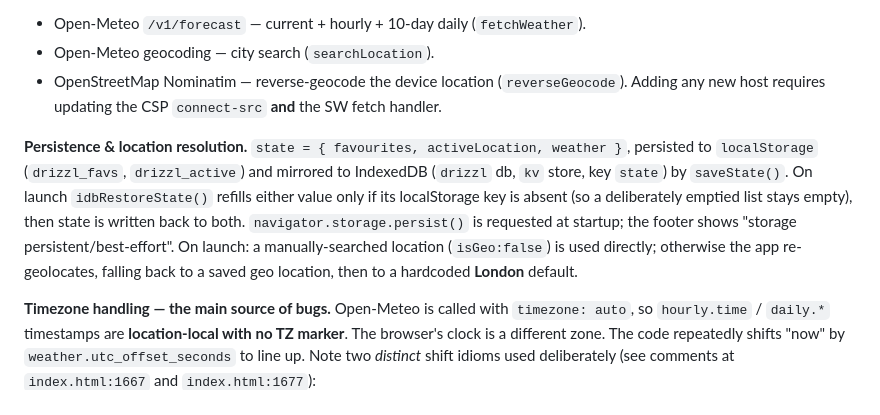
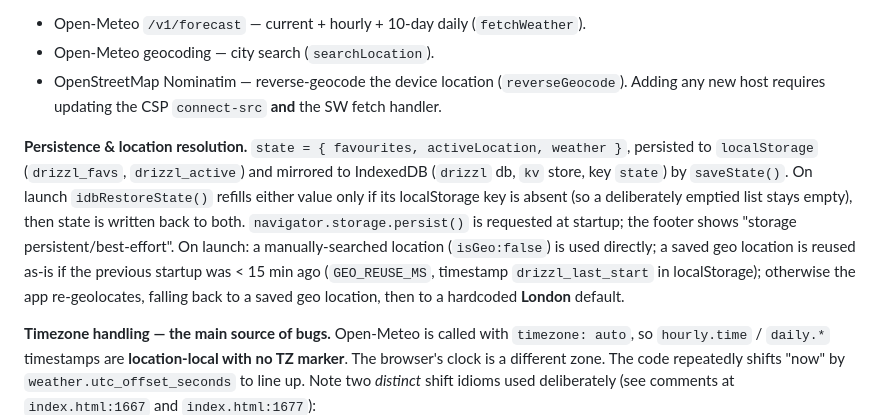
Before and after one commit to powejam/drizzl, a Markdown page: CLAUDE.md, the part around the change. Drawn GitHub-style.

Commit message:
CLAUDE.md: document the 15-minute startup location reuse
Co-Authored-By: Claude Opus 5.5 <noreply@anthropic.com>
Claude-Session: https://claude.ai/code/session_018kbPQH5hwGuCfJPytVdjGb

```diff
--- a/CLAUDE.md
+++ b/CLAUDE.md
@@ -36,7 +36,7 @@ The service worker deletes any `drizzl-weather-*` cache whose name ≠ `CACHE_NA
 - Open-Meteo geocoding — city search (`searchLocation`).
 - OpenStreetMap Nominatim — reverse-geocode the device location (`reverseGeocode`). Adding any new host requires updating the CSP `connect-src` **and** the SW fetch handler.
 
-**Persistence & location resolution.** `state = { favourites, activeLocation, weather }`, persisted to `localStorage` (`drizzl_favs`, `drizzl_active`) and mirrored to IndexedDB (`drizzl` db, `kv` store, key `state`) by `saveState()`. On launch `idbRestoreState()` refills either value only if its localStorage key is absent (so a deliberately emptied list stays empty), then state is written back to both. `navigator.storage.persist()` is requested at startup; the footer shows "storage persistent/best-effort". On launch: a manually-searched location (`isGeo:false`) is used directly; otherwise the app re-geolocates, falling back to a saved geo location, then to a hardcoded **London** default.
+**Persistence & location resolution.** `state = { favourites, activeLocation, weather }`, persisted to `localStorage` (`drizzl_favs`, `drizzl_active`) and mirrored to IndexedDB (`drizzl` db, `kv` store, key `state`) by `saveState()`. On launch `idbRestoreState()` refills either value only if its localStorage key is absent (so a deliberately emptied list stays empty), then state is written back to both. `navigator.storage.persist()` is requested at startup; the footer shows "storage persistent/best-effort". On launch: a manually-searched location (`isGeo:false`) is used directly; a saved geo location is reused as-is if the previous startup was < 15 min ago (`GEO_REUSE_MS`, timestamp `drizzl_last_start` in localStorage); otherwise the app re-geolocates, falling back to a saved geo location, then to a hardcoded **London** default.
 
 **Timezone handling — the main source of bugs.** Open-Meteo is called with `timezone: auto`, so `hourly.time` / `daily.*` timestamps are **location-local with no TZ marker**. The browser's clock is a different zone. The code repeatedly shifts "now" by `weather.utc_offset_seconds` to line up. Note two *distinct* shift idioms used deliberately (see comments at `index.html:1667` and `index.html:1677`):
 - `now + utc_offset_seconds*1000` → for `.toISOString()` string comparison against `hourly.time`.
```
